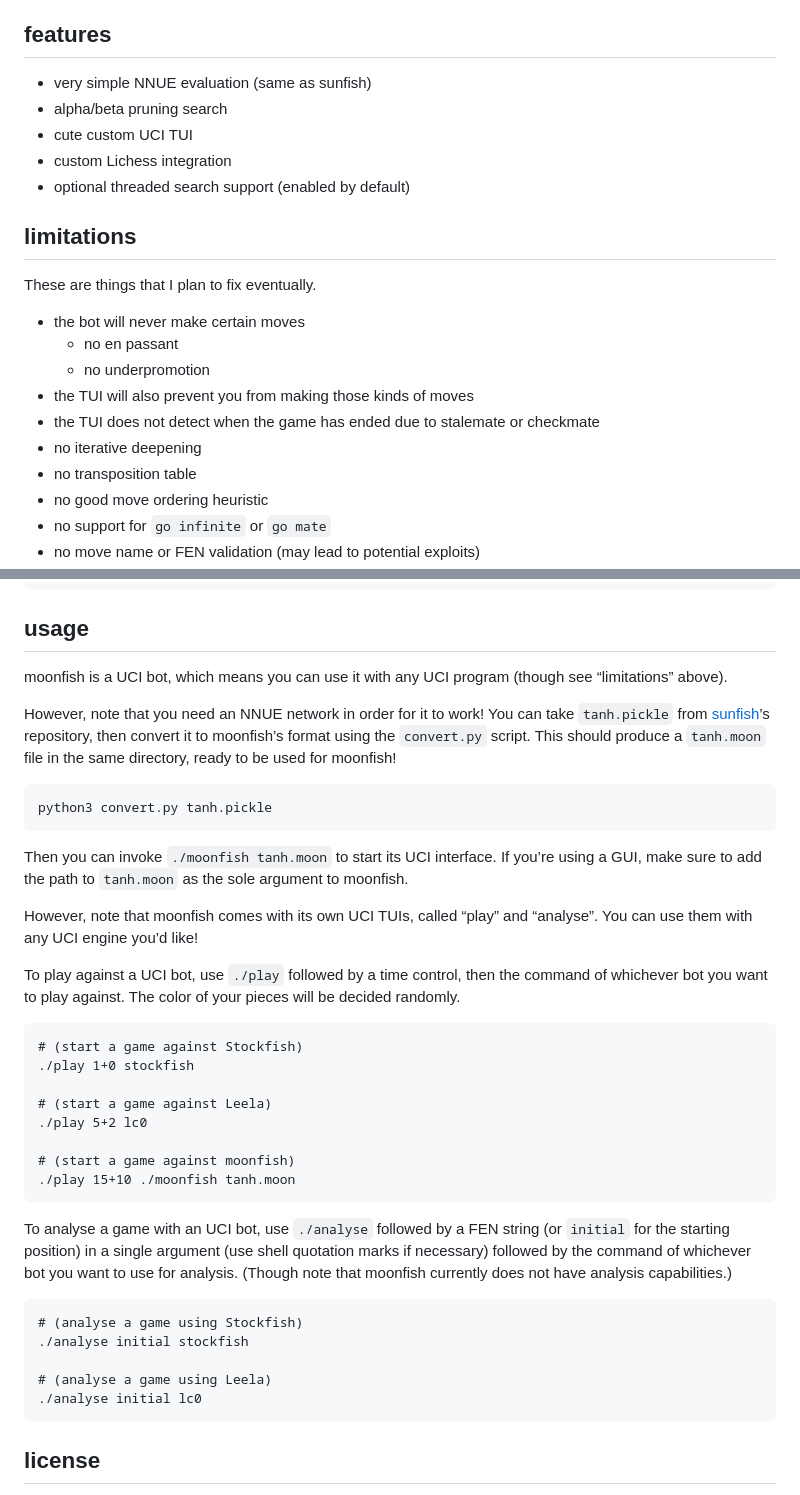
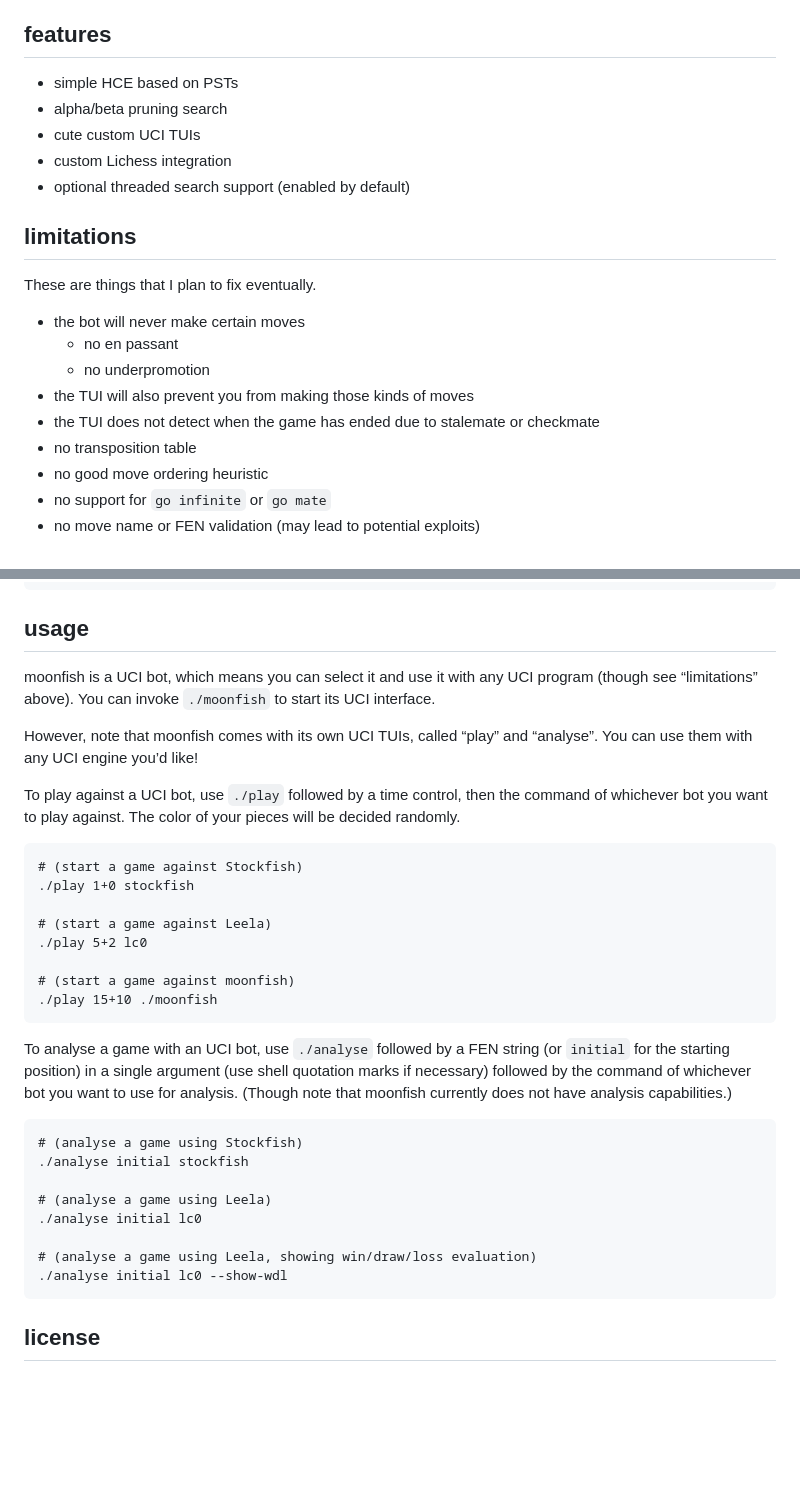
Before and after one commit to GediminasMasaitis/moonfish, a Markdown page: README.md, 2 parts joined by grey strips. GitHub-like rendering; blank space fills up the shorter version.

```diff
--- a/README.md
+++ b/README.md
@@ -13,9 +13,9 @@ moonfish
 features
 ---
 
-- very simple NNUE evaluation (same as sunfish)
+- simple HCE based on PSTs
 - alpha/beta pruning search
-- cute custom UCI TUI
+- cute custom UCI TUIs
 - custom Lichess integration
 - optional threaded search support (enabled by default)
 
@@ -29,7 +29,6 @@ These are things that I plan to fix eventually.
   - no underpromotion
 - the TUI will also prevent you from making those kinds of moves
 - the TUI does not detect when the game has ended due to stalemate or checkmate
-- no iterative deepening
 - no transposition table
 - no good move ordering heuristic
 - no support for `go infinite` or `go mate`
@@ -51,15 +50,7 @@ make play analyse
 usage
 ---
 
-moonfish is a UCI bot, which means you can use it with any UCI program (though see “limitations” above).
-
-However, note that you need an NNUE network in order for it to work! You can take `tanh.pickle` from [sunfish]’s repository, then convert it to moonfish’s format using the `convert.py` script. This should produce a `tanh.moon` file in the same directory, ready to be used for moonfish!
-
-~~~
-python3 convert.py tanh.pickle
-~~~
-
-Then you can invoke `./moonfish tanh.moon` to start its UCI interface. If you’re using a GUI, make sure to add the path to `tanh.moon` as the sole argument to moonfish.
+moonfish is a UCI bot, which means you can select it and use it with any UCI program (though see “limitations” above). You can invoke `./moonfish` to start its UCI interface.
 
 However, note that moonfish comes with its own UCI TUIs, called “play” and “analyse”. You can use them with any UCI engine you’d like!
 
@@ -73,7 +64,7 @@ To play against a UCI bot, use `./play` followed by a time control, then the com
 ./play 5+2 lc0
 
 # (start a game against moonfish)
-./play 15+10 ./moonfish tanh.moon
+./play 15+10 ./moonfish
 ~~~
 
 To analyse a game with an UCI bot, use `./analyse` followed by a FEN string (or `initial` for the starting position) in a single argument (use shell quotation marks if necessary) followed by the command of whichever bot you want to use for analysis. (Though note that moonfish currently does not have analysis capabilities.)
@@ -84,6 +75,9 @@ To analyse a game with an UCI bot, use `./analyse` followed by a FEN string (or
 
 # (analyse a game using Leela)
 ./analyse initial lc0
+
+# (analyse a game using Leela, showing win/draw/loss evaluation)
+./analyse initial lc0 --show-wdl
 ~~~
 
 license
```
